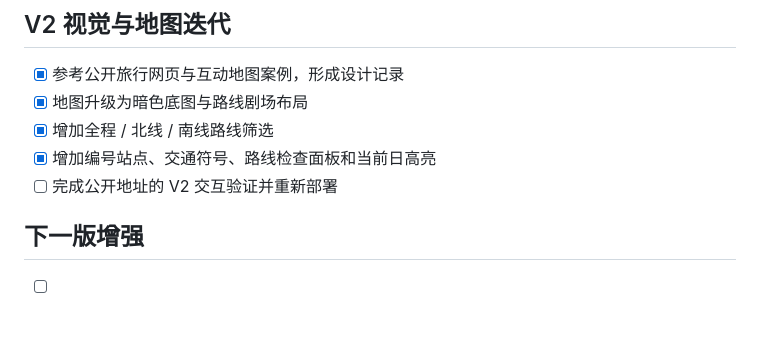
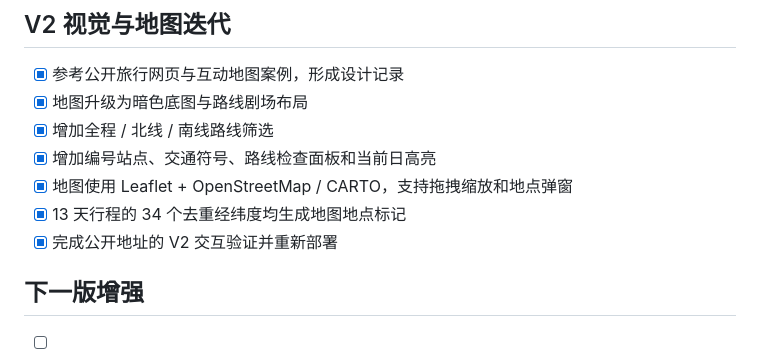
Before and after one commit to zl2017/travel-atlas-mvp, a Markdown page: outputs/checklist.md, the part around the change. Rendered like a GitHub page; blank space fills up the shorter version.

Commit message:
Complete live map verification
Change-Id: I8d4c9f0caa5b9529fc84f0afc9f8c9ad6891cb9b

```diff
--- a/outputs/checklist.md
+++ b/outputs/checklist.md
@@ -61,7 +61,9 @@
 - [x] 地图升级为暗色底图与路线剧场布局
 - [x] 增加全程 / 北线 / 南线路线筛选
 - [x] 增加编号站点、交通符号、路线检查面板和当前日高亮
-- [ ] 完成公开地址的 V2 交互验证并重新部署
+- [x] 地图使用 Leaflet + OpenStreetMap / CARTO，支持拖拽缩放和地点弹窗
+- [x] 13 天行程的 34 个去重经纬度均生成地图地点标记
+- [x] 完成公开地址的 V2 交互验证并重新部署
 
 ## 下一版增强
 
```
